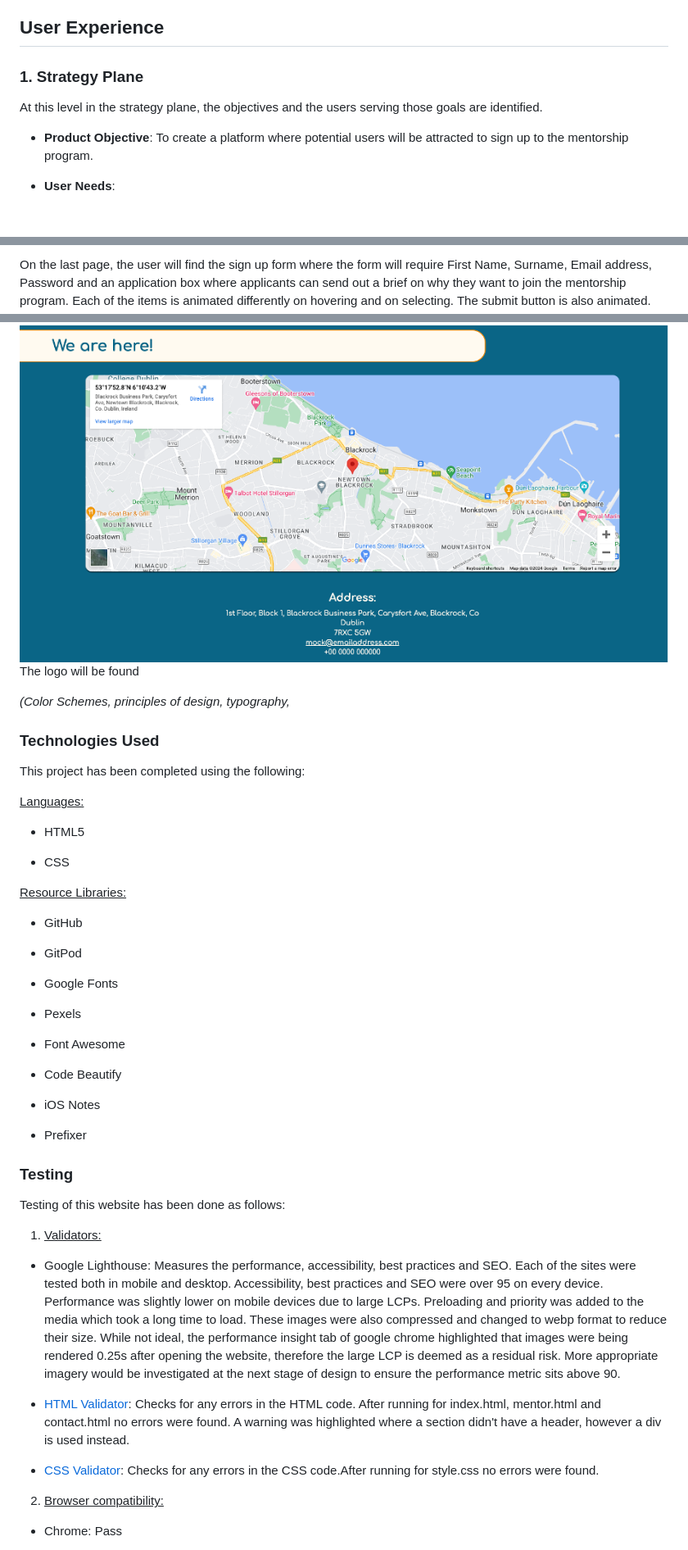
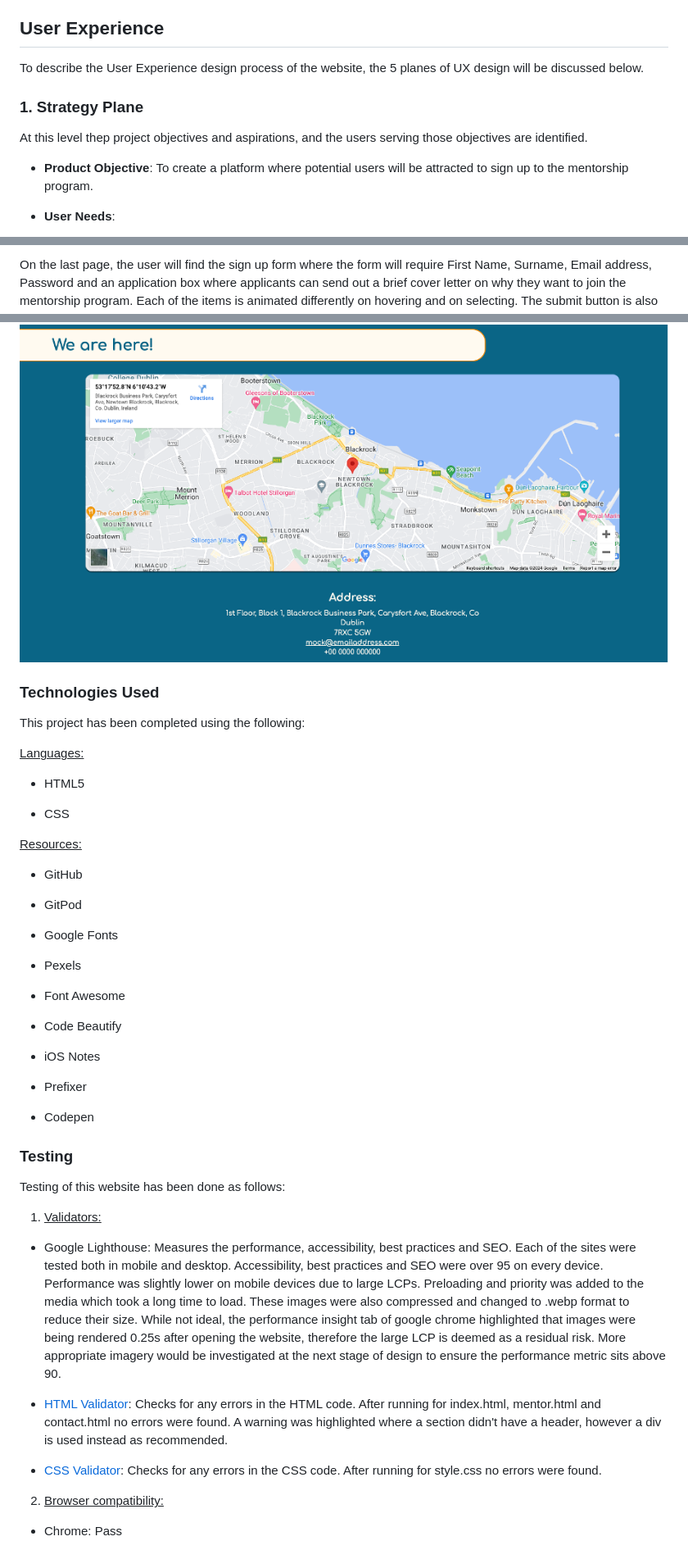
Before and after one commit to RodriVazquezAsenjo/PP1---Platform, a Markdown page: README.md, 3 parts joined by grey strips. Shown: that part at 82% size. Drawn GitHub-style.

```diff
--- a/README.md
+++ b/README.md
@@ -25,10 +25,12 @@ avant-garde philosophy by the mentoring company.
 
 ## User Experience
 
+To describe the User Experience design process of the website, the 5 planes of UX design will be discussed below.
+
 ### **1. Strategy Plane**
 
-At this level in the strategy plane, the objectives and the users
-serving those goals are identified.
+At this level thep project objectives and aspirations, and the users
+serving those objectives are identified.
 
 - **Product Objective**: To create a platform where potential users will be attracted to sign up to the mentorship program.
 
@@ -199,7 +201,7 @@ Feature \#8: Signup section.
 
 On the last page, the user will find the sign up form where the form
 will require First Name, Surname, Email address, Password and an
-application box where applicants can send out a brief on why they want
+application box where applicants can send out a brief cover letter on why they want
 to join the mentorship program. Each of the items is animated
 differently on hovering and on selecting. The submit button is also
 animated.
@@ -215,9 +217,6 @@ address.
 
 <img src="assets/readme-images/embeddedmap.png" style="width:6.5in;height:3.38889in" />
 
-The logo will be found
-
-*(Color Schemes, principles of design, typography,*
 
 ### **Technologies Used**
 
@@ -229,7 +228,7 @@ This project has been completed using the following:
 
 - CSS
 
-<u>Resource Libraries:</u>
+<u>Resources:</u>
 
 - GitHub
 
@@ -247,17 +246,19 @@ This project has been completed using the following:
 
 - Prefixer
 
+- Codepen
+
 ### **Testing**
 
 Testing of this website has been done as follows:
 
 1.  <u>Validators:</u>
 
-- Google Lighthouse: Measures the performance, accessibility, best practices and SEO. Each of the sites were tested both in mobile and desktop. Accessibility, best practices and SEO were over 95 on every device. Performance was slightly lower on mobile devices due to large LCPs. Preloading and priority was added to the media which took a long time to load. These images were also compressed and changed to webp format to reduce their size. While not ideal, the performance insight tab of google chrome highlighted that images were being rendered 0.25s after opening the website, therefore the large LCP is deemed as a residual risk. More appropriate imagery would be investigated at the next stage of design to ensure the performance metric sits above 90.
+- Google Lighthouse: Measures the performance, accessibility, best practices and SEO. Each of the sites were tested both in mobile and desktop. Accessibility, best practices and SEO were over 95 on every device. Performance was slightly lower on mobile devices due to large LCPs. Preloading and priority was added to the media which took a long time to load. These images were also compressed and changed to .webp format to reduce their size. While not ideal, the performance insight tab of google chrome highlighted that images were being rendered 0.25s after opening the website, therefore the large LCP is deemed as a residual risk. More appropriate imagery would be investigated at the next stage of design to ensure the performance metric sits above 90.
 
-- [HTML Validator](https://validator.w3.org/): Checks for any errors in the HTML code. After running for index.html, mentor.html and contact.html no errors were found. A warning was highlighted where a section didn't have a header, however a div is used instead.
+- [HTML Validator](https://validator.w3.org/): Checks for any errors in the HTML code. After running for index.html, mentor.html and contact.html no errors were found. A warning was highlighted where a section didn't have a header, however a div is used instead as recommended.
 
-- [CSS Validator](https://jigsaw.w3.org/css-validator/): Checks for any errors in the CSS code.After running for style.css no errors were found.
+- [CSS Validator](https://jigsaw.w3.org/css-validator/): Checks for any errors in the CSS code. After running for style.css no errors were found.
 
 2.  <u>Browser compatibility:</u>
 
```
Also changed, not shown: other parts of README.md (+24 -29 lines).
